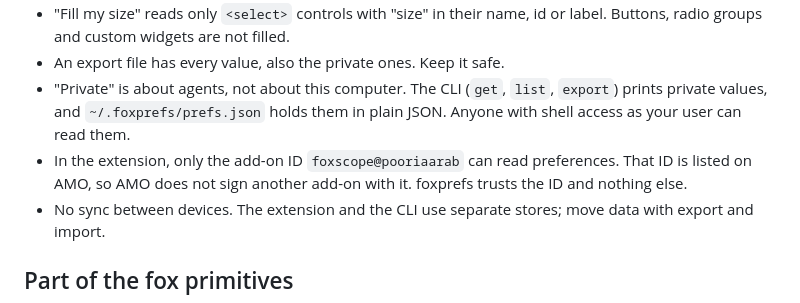
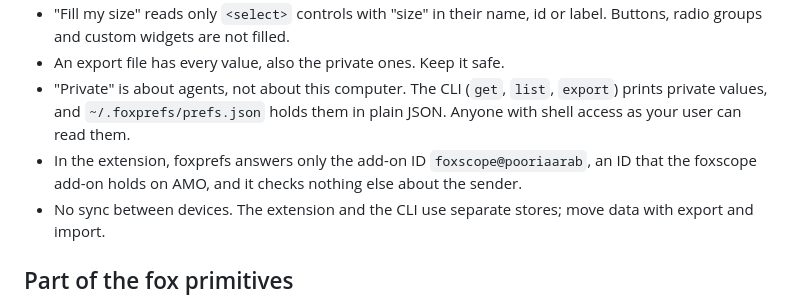
Before and after one commit to pooriaarab/foxprefs, a Markdown page: README.md, the part around the change. Drawn GitHub-style.

Commit message:
State the foxscope ID rule in the README (#52)
The README said the ID foxscope@pooriaarab is listed on AMO, which was
not yet true. It now says what foxprefs requires: it answers only that
ID, which the foxscope add-on holds on AMO, and checks nothing else.
foxscope goes to AMO before foxprefs ships, so the sentence is true at
release.

```diff
--- a/README.md
+++ b/README.md
@@ -229,9 +229,8 @@ pnpm e2e          # local Firefox, or FOXKIT_BROWSER=ichabod with ICHABOD_API_KE
 - "Private" is about agents, not about this computer. The CLI (`get`, `list`, `export`)
   prints private values, and `~/.foxprefs/prefs.json` holds them in plain JSON. Anyone
   with shell access as your user can read them.
-- In the extension, only the add-on ID `foxscope@pooriaarab` can read preferences. That
-  ID is listed on AMO, so AMO does not sign another add-on with it. foxprefs trusts the
-  ID and nothing else.
+- In the extension, foxprefs answers only the add-on ID `foxscope@pooriaarab`, an ID that
+  the foxscope add-on holds on AMO, and it checks nothing else about the sender.
 - No sync between devices. The extension and the CLI use separate stores; move data with export and import.
 
 ## Part of the fox primitives
```
